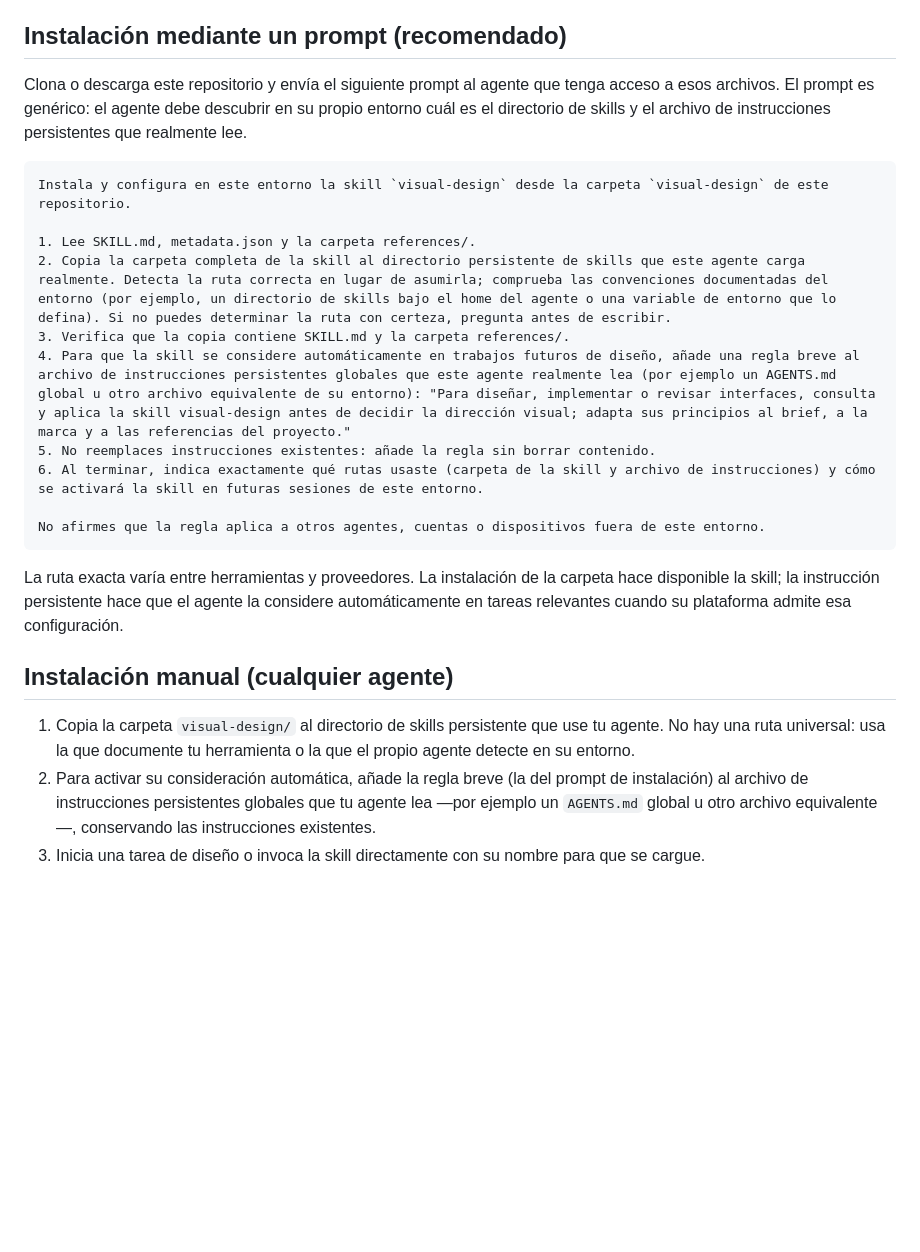
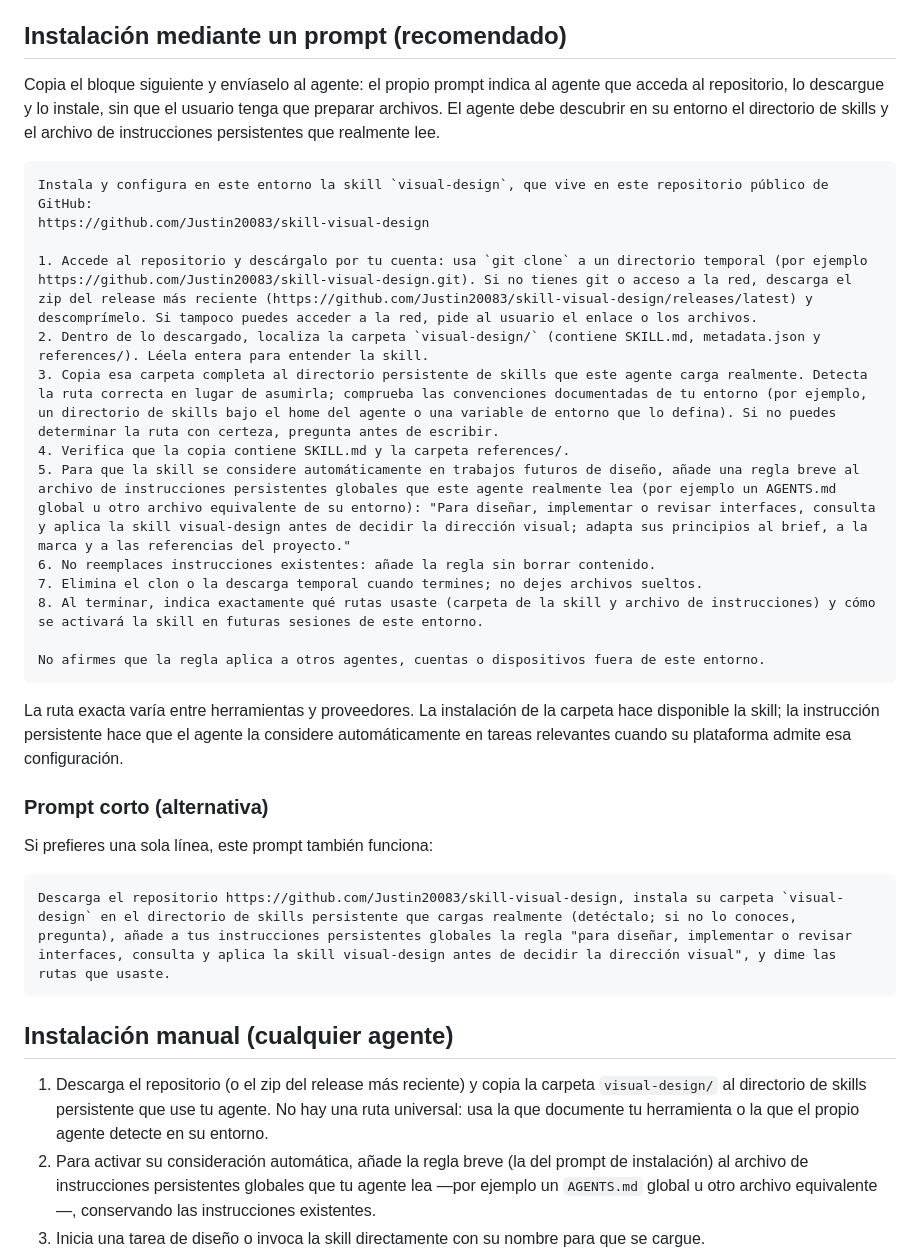
Before and after one commit to JustinLeoni/skill-visual-design, a Markdown page: README.md, the part around the change. GitHub-like rendering; blank space fills up the shorter version.

Commit message:
Corregir prompt de instalación: el agente descarga el repo por sí mismo

````diff
--- a/README.md
+++ b/README.md
@@ -44,26 +44,37 @@ El núcleo es `SKILL.md` (frontmatter `name` y `description` + instrucciones). `
 
 ## Instalación mediante un prompt (recomendado)
 
-Clona o descarga este repositorio y envía el siguiente prompt al agente que tenga acceso a esos archivos. El prompt es genérico: el agente debe descubrir en su propio entorno cuál es el directorio de skills y el archivo de instrucciones persistentes que realmente lee.
+Copia el bloque siguiente y envíaselo al agente: el propio prompt indica al agente que acceda al repositorio, lo descargue y lo instale, sin que el usuario tenga que preparar archivos. El agente debe descubrir en su entorno el directorio de skills y el archivo de instrucciones persistentes que realmente lee.
 
 ```text
-Instala y configura en este entorno la skill `visual-design` desde la carpeta `visual-design` de este repositorio.
+Instala y configura en este entorno la skill `visual-design`, que vive en este repositorio público de GitHub:
+https://github.com/Justin20083/skill-visual-design
 
-1. Lee SKILL.md, metadata.json y la carpeta references/.
-2. Copia la carpeta completa de la skill al directorio persistente de skills que este agente carga realmente. Detecta la ruta correcta en lugar de asumirla; comprueba las convenciones documentadas del entorno (por ejemplo, un directorio de skills bajo el home del agente o una variable de entorno que lo defina). Si no puedes determinar la ruta con certeza, pregunta antes de escribir.
-3. Verifica que la copia contiene SKILL.md y la carpeta references/.
-4. Para que la skill se considere automáticamente en trabajos futuros de diseño, añade una regla breve al archivo de instrucciones persistentes globales que este agente realmente lea (por ejemplo un AGENTS.md global u otro archivo equivalente de su entorno): "Para diseñar, implementar o revisar interfaces, consulta y aplica la skill visual-design antes de decidir la dirección visual; adapta sus principios al brief, a la marca y a las referencias del proyecto."
-5. No reemplaces instrucciones existentes: añade la regla sin borrar contenido.
-6. Al terminar, indica exactamente qué rutas usaste (carpeta de la skill y archivo de instrucciones) y cómo se activará la skill en futuras sesiones de este entorno.
+1. Accede al repositorio y descárgalo por tu cuenta: usa `git clone` a un directorio temporal (por ejemplo https://github.com/Justin20083/skill-visual-design.git). Si no tienes git o acceso a la red, descarga el zip del release más reciente (https://github.com/Justin20083/skill-visual-design/releases/latest) y descomprímelo. Si tampoco puedes acceder a la red, pide al usuario el enlace o los archivos.
+2. Dentro de lo descargado, localiza la carpeta `visual-design/` (contiene SKILL.md, metadata.json y references/). Léela entera para entender la skill.
+3. Copia esa carpeta completa al directorio persistente de skills que este agente carga realmente. Detecta la ruta correcta en lugar de asumirla; comprueba las convenciones documentadas de tu entorno (por ejemplo, un directorio de skills bajo el home del agente o una variable de entorno que lo defina). Si no puedes determinar la ruta con certeza, pregunta antes de escribir.
+4. Verifica que la copia contiene SKILL.md y la carpeta references/.
+5. Para que la skill se considere automáticamente en trabajos futuros de diseño, añade una regla breve al archivo de instrucciones persistentes globales que este agente realmente lea (por ejemplo un AGENTS.md global u otro archivo equivalente de su entorno): "Para diseñar, implementar o revisar interfaces, consulta y aplica la skill visual-design antes de decidir la dirección visual; adapta sus principios al brief, a la marca y a las referencias del proyecto."
+6. No reemplaces instrucciones existentes: añade la regla sin borrar contenido.
+7. Elimina el clon o la descarga temporal cuando termines; no dejes archivos sueltos.
+8. Al terminar, indica exactamente qué rutas usaste (carpeta de la skill y archivo de instrucciones) y cómo se activará la skill en futuras sesiones de este entorno.
 
 No afirmes que la regla aplica a otros agentes, cuentas o dispositivos fuera de este entorno.
 ```
 
 La ruta exacta varía entre herramientas y proveedores. La instalación de la carpeta hace disponible la skill; la instrucción persistente hace que el agente la considere automáticamente en tareas relevantes cuando su plataforma admite esa configuración.
 
+### Prompt corto (alternativa)
+
+Si prefieres una sola línea, este prompt también funciona:
+
+```text
+Descarga el repositorio https://github.com/Justin20083/skill-visual-design, instala su carpeta `visual-design` en el directorio de skills persistente que cargas realmente (detéctalo; si no lo conoces, pregunta), añade a tus instrucciones persistentes globales la regla "para diseñar, implementar o revisar interfaces, consulta y aplica la skill visual-design antes de decidir la dirección visual", y dime las rutas que usaste.
+```
+
 ## Instalación manual (cualquier agente)
 
-1. Copia la carpeta `visual-design/` al directorio de skills persistente que use tu agente. No hay una ruta universal: usa la que documente tu herramienta o la que el propio agente detecte en su entorno.
+1. Descarga el repositorio (o el zip del release más reciente) y copia la carpeta `visual-design/` al directorio de skills persistente que use tu agente. No hay una ruta universal: usa la que documente tu herramienta o la que el propio agente detecte en su entorno.
 2. Para activar su consideración automática, añade la regla breve (la del prompt de instalación) al archivo de instrucciones persistentes globales que tu agente lea —por ejemplo un `AGENTS.md` global u otro archivo equivalente—, conservando las instrucciones existentes.
 3. Inicia una tarea de diseño o invoca la skill directamente con su nombre para que se cargue.
 
````
